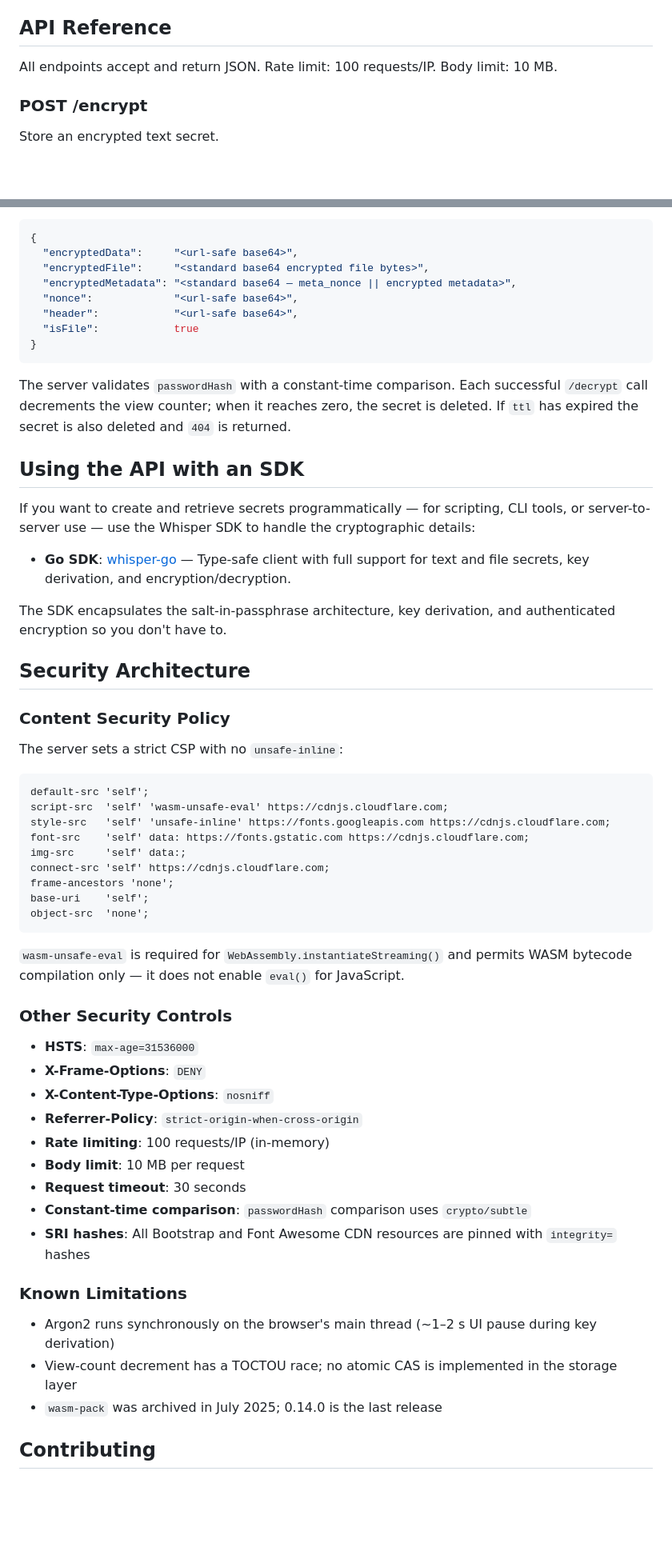
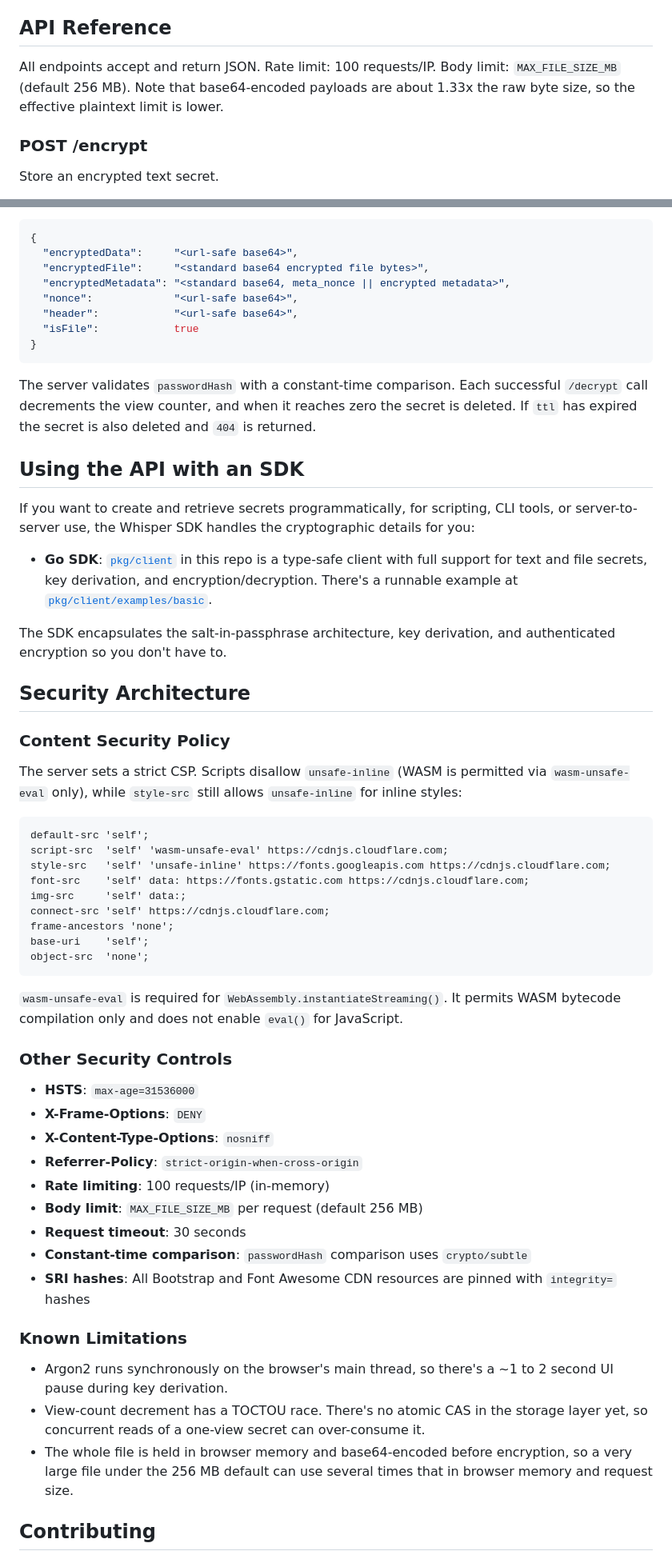
Before and after one commit to nckslvrmn/whisper, a Markdown page: README.md, 2 parts joined by grey strips. Shown at 80% size. Rendered like a GitHub page; blank space fills up the shorter version.

````diff
--- a/README.md
+++ b/README.md
@@ -179,7 +190,7 @@ The server never stores or returns the salt, the passphrase, or any key material
 
 ## API Reference
 
-All endpoints accept and return JSON. Rate limit: 100 requests/IP. Body limit: 10 MB.
+All endpoints accept and return JSON. Rate limit: 100 requests/IP. Body limit: `MAX_FILE_SIZE_MB` (default 256 MB). Note that base64-encoded payloads are about 1.33x the raw byte size, so the effective plaintext limit is lower.
 
 ### POST /encrypt
 
@@ -247,20 +258,20 @@ Retrieve and consume an encrypted secret.
 {
   "encryptedData":     "<url-safe base64>",
   "encryptedFile":     "<standard base64 encrypted file bytes>",
-  "encryptedMetadata": "<standard base64 — meta_nonce || encrypted metadata>",
+  "encryptedMetadata": "<standard base64, meta_nonce || encrypted metadata>",
   "nonce":             "<url-safe base64>",
   "header":            "<url-safe base64>",
   "isFile":            true
 }
 ```
 
-The server validates `passwordHash` with a constant-time comparison. Each successful `/decrypt` call decrements the view counter; when it reaches zero, the secret is deleted. If `ttl` has expired the secret is also deleted and `404` is returned.
+The server validates `passwordHash` with a constant-time comparison. Each successful `/decrypt` call decrements the view counter, and when it reaches zero the secret is deleted. If `ttl` has expired the secret is also deleted and `404` is returned.
 
 ## Using the API with an SDK
 
-If you want to create and retrieve secrets programmatically — for scripting, CLI tools, or server-to-server use — use the Whisper SDK to handle the cryptographic details:
+If you want to create and retrieve secrets programmatically, for scripting, CLI tools, or server-to-server use, the Whisper SDK handles the cryptographic details for you:
 
-- **Go SDK**: [whisper-go](https://github.com/nckslvrmn/whisper-go) — Type-safe client with full support for text and file secrets, key derivation, and encryption/decryption.
+- **Go SDK**: [`pkg/client`](pkg/client) in this repo is a type-safe client with full support for text and file secrets, key derivation, and encryption/decryption. There's a runnable example at [`pkg/client/examples/basic`](pkg/client/examples/basic).
 
 The SDK encapsulates the salt-in-passphrase architecture, key derivation, and authenticated encryption so you don't have to.
 
@@ -268,7 +279,7 @@ The SDK encapsulates the salt-in-passphrase architecture, key derivation, and au
 
 ### Content Security Policy
 
-The server sets a strict CSP with no `unsafe-inline`:
+The server sets a strict CSP. Scripts disallow `unsafe-inline` (WASM is permitted via `wasm-unsafe-eval` only), while `style-src` still allows `unsafe-inline` for inline styles:
 
 ```
 default-src 'self';
@@ -282,8 +293,7 @@ base-uri    'self';
 object-src  'none';
 ```
 
-`wasm-unsafe-eval` is required for `WebAssembly.instantiateStreaming()` and permits
-WASM bytecode compilation only — it does not enable `eval()` for JavaScript.
+`wasm-unsafe-eval` is required for `WebAssembly.instantiateStreaming()`. It permits WASM bytecode compilation only and does not enable `eval()` for JavaScript.
 
 ### Other Security Controls
 
@@ -292,16 +302,16 @@ WASM bytecode compilation only — it does not enable `eval()` for JavaScript.
 - **X-Content-Type-Options**: `nosniff`
 - **Referrer-Policy**: `strict-origin-when-cross-origin`
 - **Rate limiting**: 100 requests/IP (in-memory)
-- **Body limit**: 10 MB per request
+- **Body limit**: `MAX_FILE_SIZE_MB` per request (default 256 MB)
 - **Request timeout**: 30 seconds
 - **Constant-time comparison**: `passwordHash` comparison uses `crypto/subtle`
 - **SRI hashes**: All Bootstrap and Font Awesome CDN resources are pinned with `integrity=` hashes
 
 ### Known Limitations
 
-- Argon2 runs synchronously on the browser's main thread (~1–2 s UI pause during key derivation)
-- View-count decrement has a TOCTOU race; no atomic CAS is implemented in the storage layer
-- `wasm-pack` was archived in July 2025; 0.14.0 is the last release
+- Argon2 runs synchronously on the browser's main thread, so there's a ~1 to 2 second UI pause during key derivation.
+- View-count decrement has a TOCTOU race. There's no atomic CAS in the storage layer yet, so concurrent reads of a one-view secret can over-consume it.
+- The whole file is held in browser memory and base64-encoded before encryption, so a very large file under the 256 MB default can use several times that in browser memory and request size.
 
 ## Contributing
 
````
Also changed, not shown: other parts of README.md (+47 -36 lines).
